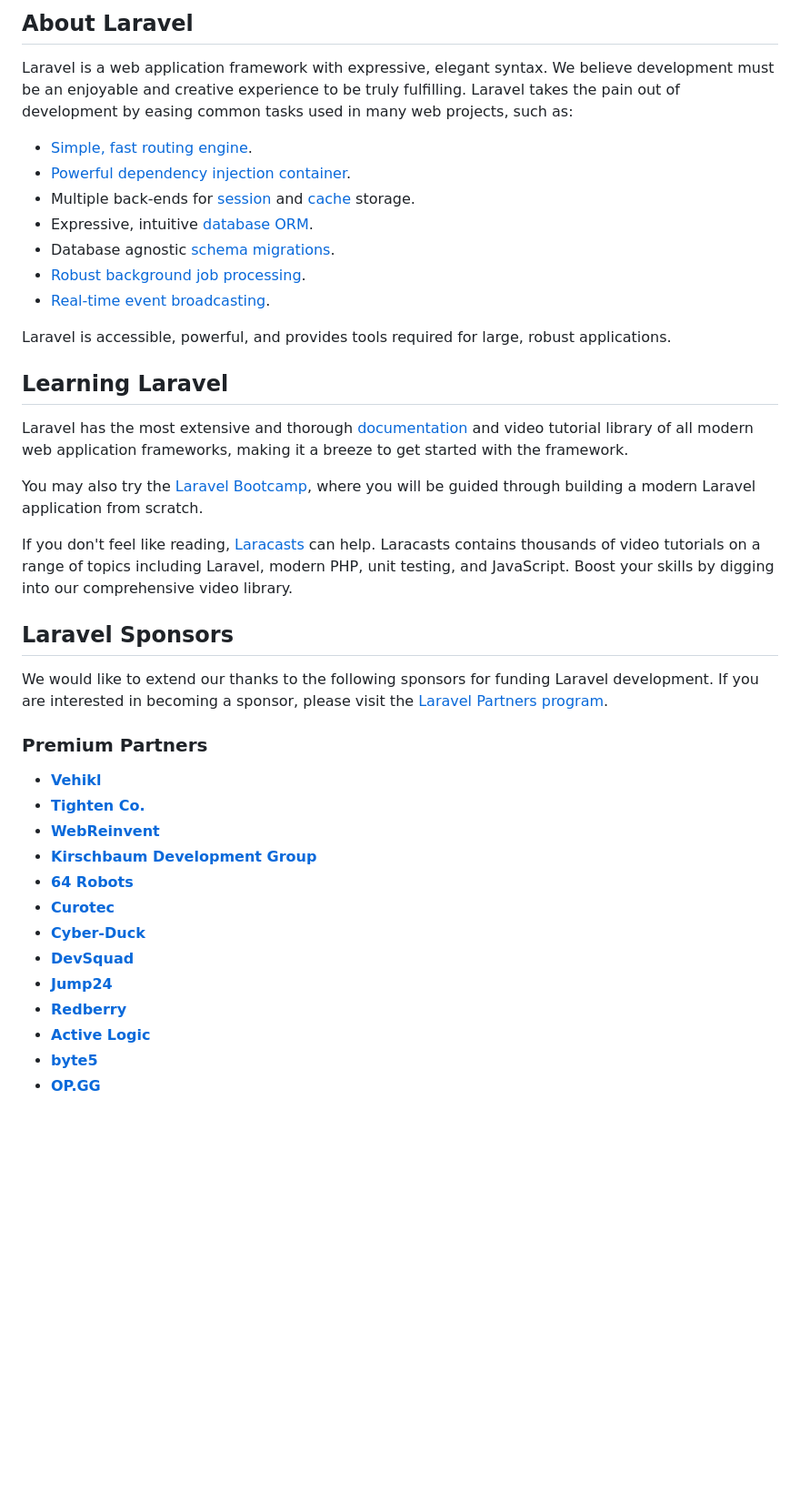
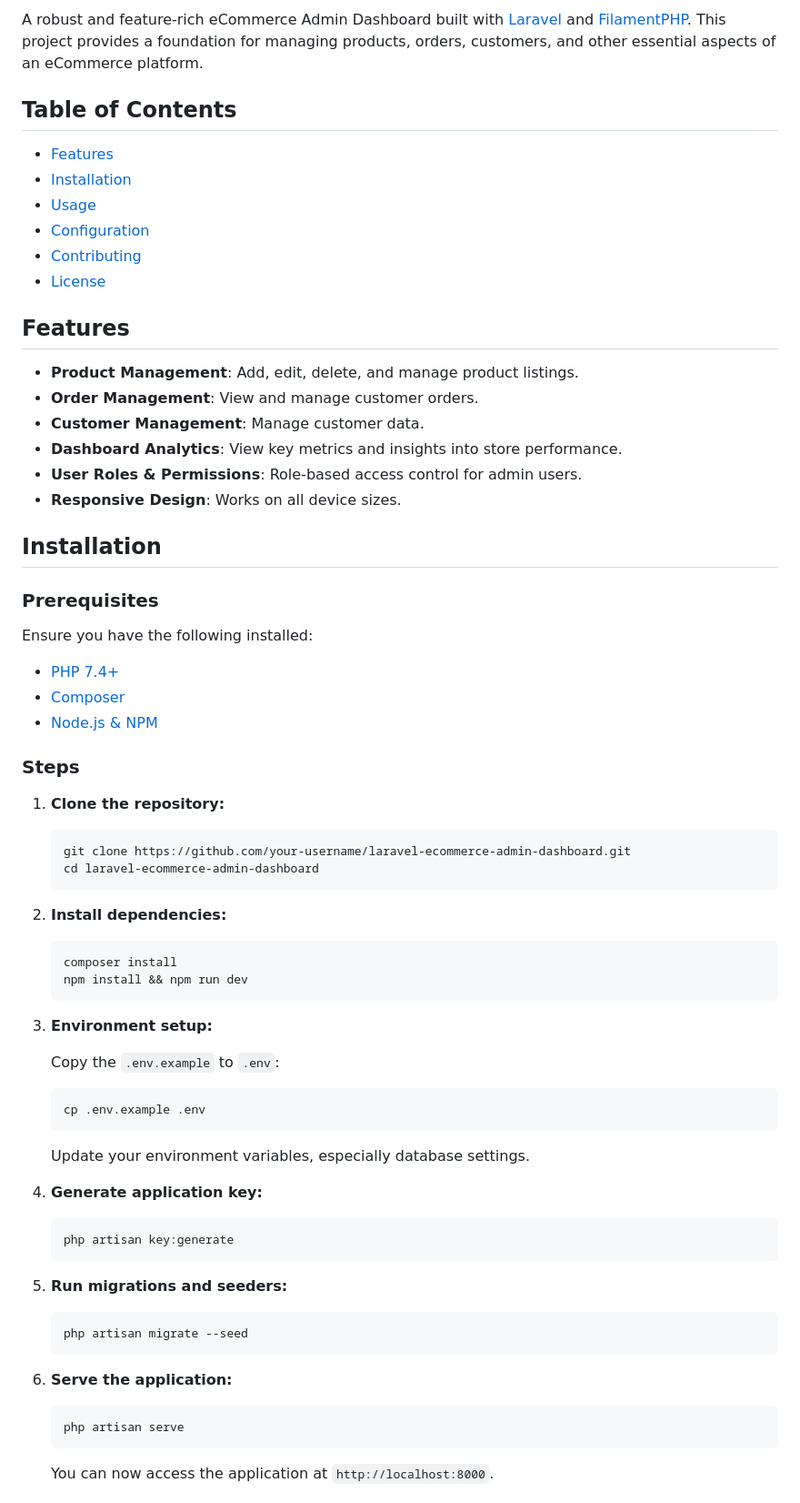
Before and after one commit to Eneye-cyber/laravel-ecommerce, a Markdown page: README.md, the part around the change printed below. Shown: that part at 91% size. Drawn GitHub-style; blank space fills up the shorter version.

````diff
--- a/README.md
+++ b/README.md
@@ -9,42 +7,77 @@
 
-## About Laravel
+A robust and feature-rich eCommerce Admin Dashboard built with [Laravel](https://laravel.com) and [FilamentPHP](https://filamentphp.com). This project provides a foundation for managing products, orders, customers, and other essential aspects of an eCommerce platform.
 
-Laravel is a web application framework with expressive, elegant syntax. We believe development must be an enjoyable and creative experience to be truly fulfilling. Laravel takes the pain out of development by easing common tasks used in many web projects, such as:
+## Table of Contents
 
-- [Simple, fast routing engine](https://laravel.com/docs/routing).
-- [Powerful dependency injection container](https://laravel.com/docs/container).
-- Multiple back-ends for [session](https://laravel.com/docs/session) and [cache](https://laravel.com/docs/cache) storage.
-- Expressive, intuitive [database ORM](https://laravel.com/docs/eloquent).
-- Database agnostic [schema migrations](https://laravel.com/docs/migrations).
-- [Robust background job processing](https://laravel.com/docs/queues).
-- [Real-time event broadcasting](https://laravel.com/docs/broadcasting).
+- [Features](#features)
+- [Installation](#installation)
+- [Usage](#usage)
+- [Configuration](#configuration)
+- [Contributing](#contributing)
+- [License](#license)
 
-Laravel is accessible, powerful, and provides tools required for large, robust applications.
+## Features
 
-## Learning Laravel
+- **Product Management**: Add, edit, delete, and manage product listings.
+- **Order Management**: View and manage customer orders.
+- **Customer Management**: Manage customer data.
+- **Dashboard Analytics**: View key metrics and insights into store performance.
+- **User Roles & Permissions**: Role-based access control for admin users.
+- **Responsive Design**: Works on all device sizes.
 
-Laravel has the most extensive and thorough [documentation](https://laravel.com/docs) and video tutorial library of all modern web application frameworks, making it a breeze to get started with the framework.
+## Installation
 
-You may also try the [Laravel Bootcamp](https://bootcamp.laravel.com), where you will be guided through building a modern Laravel application from scratch.
+### Prerequisites
 
-If you don't feel like reading, [Laracasts](https://laracasts.com) can help. Laracasts contains thousands of video tutorials on a range of topics including Laravel, modern PHP, unit testing, and JavaScript. Boost your skills by digging into our comprehensive video library.
+Ensure you have the following installed:
 
-## Laravel Sponsors
+- [PHP 7.4+](https://www.php.net/)
+- [Composer](https://getcomposer.org/)
+- [Node.js & NPM](https://nodejs.org/)
 
-We would like to extend our thanks to the following sponsors for funding Laravel development. If you are interested in becoming a sponsor, please visit the [Laravel Partners program](https://partners.laravel.com).
+### Steps
 
-### Premium Partners
+1. **Clone the repository:**
 
-- **[Vehikl](https://vehikl.com/)**
-- **[Tighten Co.](https://tighten.co)**
-- **[WebReinvent](https://webreinvent.com/)**
-- **[Kirschbaum Development Group](https://kirschbaumdevelopment.com)**
-- **[64 Robots](https://64robots.com)**
-- **[Curotec](https://www.curotec.com/services/technologies/laravel/)**
-- **[Cyber-Duck](https://cyber-duck.co.uk)**
-- **[DevSquad](https://devsquad.com/hire-laravel-developers)**
-- **[Jump24](https://jump24.co.uk)**
-- **[Redberry](https://redberry.international/laravel/)**
-- **[Active Logic](https://activelogic.com)**
-- **[byte5](https://byte5.de)**
-- **[OP.GG](https://op.gg)**
+    ```bash
+    git clone https://github.com/your-username/laravel-ecommerce-admin-dashboard.git
+    cd laravel-ecommerce-admin-dashboard
+    ```
+
+2. **Install dependencies:**
+
+    ```bash
+    composer install
+    npm install && npm run dev
+    ```
+
+3. **Environment setup:**
+
+    Copy the `.env.example` to `.env`:
+
+    ```bash
+    cp .env.example .env
+    ```
+
+    Update your environment variables, especially database settings.
+
+4. **Generate application key:**
+
+    ```bash
+    php artisan key:generate
+    ```
+
+5. **Run migrations and seeders:**
+
+    ```bash
+    php artisan migrate --seed
+    ```
+
+6. **Serve the application:**
+
+    ```bash
+    php artisan serve
+    ```
+
+    You can now access the application at `http://localhost:8000`.
+
````
Also changed, not shown: other parts of README.md (+31 -15 lines).
